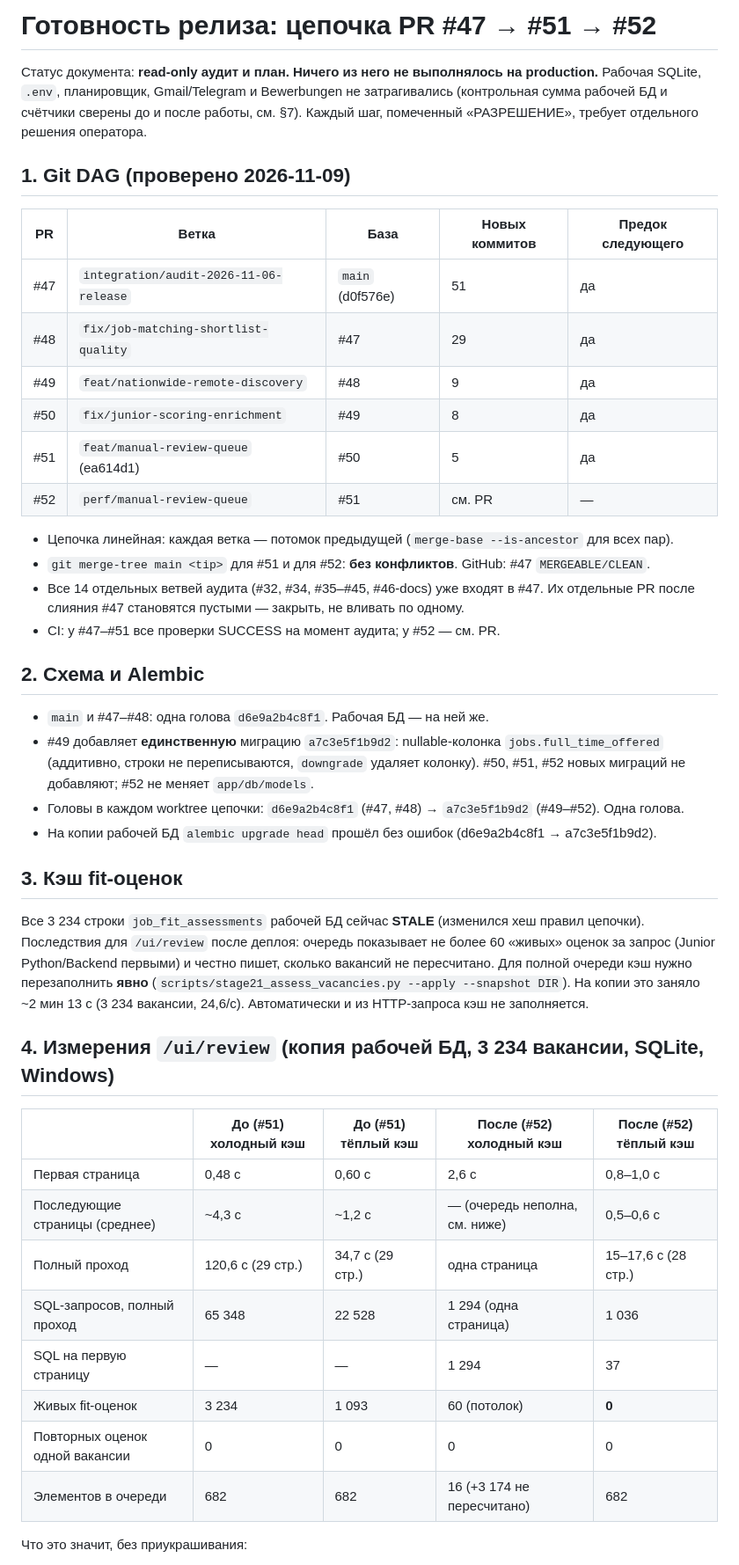
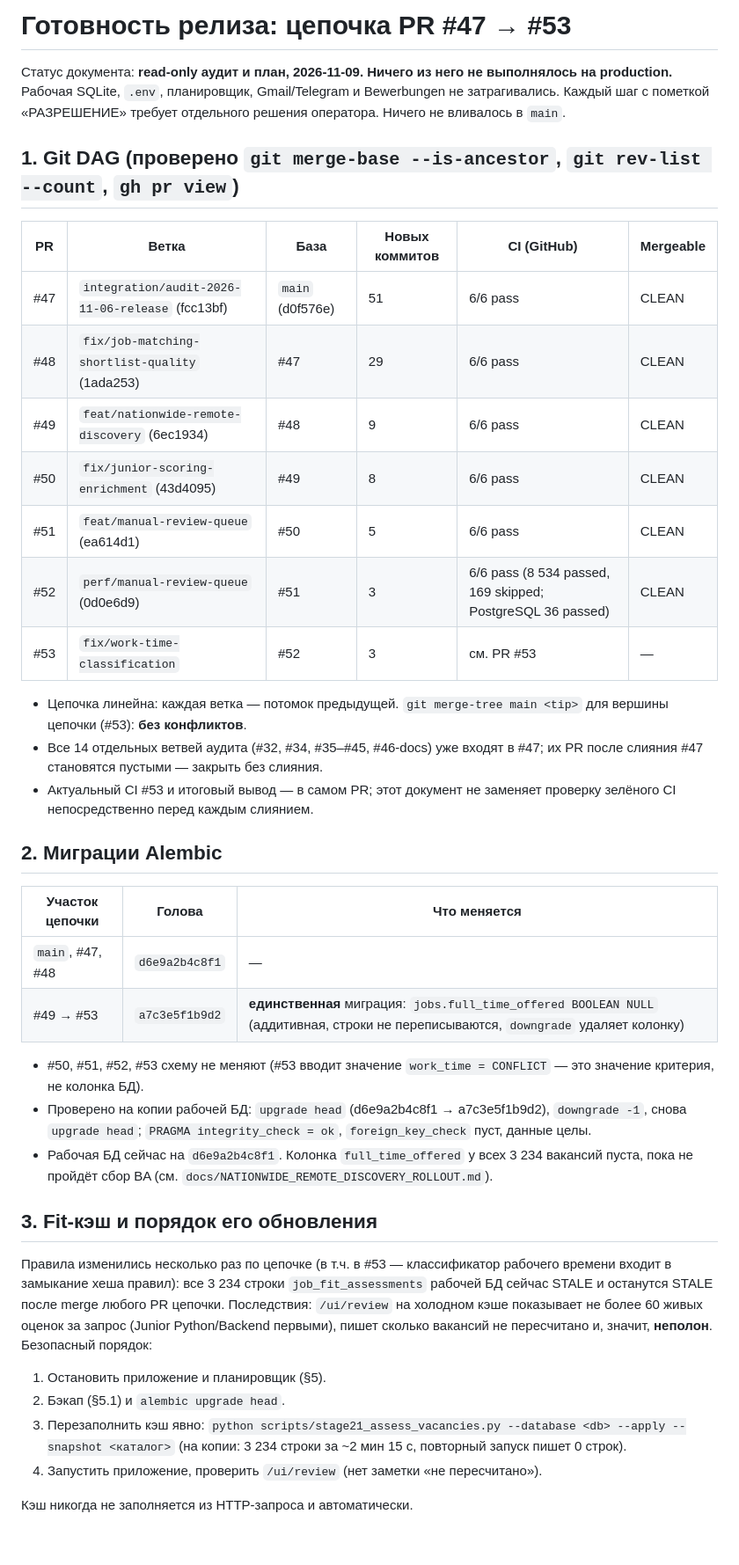
Before and after one commit to Vitalii-Malcov/job-triage, a Markdown page: docs/FINAL_RELEASE_READINESS.md, the part around one of its changes. Shown at 88% size. GitHub-like rendering; blank space fills up the shorter version.

Commit message:
docs: verify cache refresh and release readiness
Co-Authored-By: Claude Sonnet 5.5 <noreply@anthropic.com>

```diff
--- a/docs/FINAL_RELEASE_READINESS.md
+++ b/docs/FINAL_RELEASE_READINESS.md
@@ -1,57 +1,55 @@
-# Готовность релиза: цепочка PR #47 → #51 → #52
+# Готовность релиза: цепочка PR #47 → #53
 
-Статус документа: **read-only аудит и план. Ничего из него не выполнялось на production.** Рабочая
-SQLite, `.env`, планировщик, Gmail/Telegram и Bewerbungen не затрагивались (контрольная сумма
-рабочей БД и счётчики сверены до и после работы, см. §7). Каждый шаг, помеченный «РАЗРЕШЕНИЕ»,
-требует отдельного решения оператора.
+Статус документа: **read-only аудит и план, 2026-11-09. Ничего из него не выполнялось на production.**
+Рабочая SQLite, `.env`, планировщик, Gmail/Telegram и Bewerbungen не затрагивались. Каждый шаг с
+пометкой «РАЗРЕШЕНИЕ» требует отдельного решения оператора. Ничего не вливалось в `main`.
 
-## 1. Git DAG (проверено 2026-11-09)
+## 1. Git DAG (проверено `git merge-base --is-ancestor`, `git rev-list --count`, `gh pr view`)
 
-| PR | Ветка | База | Новых коммитов | Предок следующего |
-|----|-------|------|----------------|-------------------|
-| #47 | `integration/audit-2026-11-06-release` | `main` (d0f576e) | 51 | да |
-| #48 | `fix/job-matching-shortlist-quality` | #47 | 29 | да |
-| #49 | `feat/nationwide-remote-discovery` | #48 | 9 | да |
-| #50 | `fix/junior-scoring-enrichment` | #49 | 8 | да |
-| #51 | `feat/manual-review-queue` (ea614d1) | #50 | 5 | да |
-| #52 | `perf/manual-review-queue` | #51 | см. PR | — |
+| PR | Ветка | База | Новых коммитов | CI (GitHub) | Mergeable |
+|----|-------|------|----------------|-------------|-----------|
+| #47 | `integration/audit-2026-11-06-release` (fcc13bf) | `main` (d0f576e) | 51 | 6/6 pass | CLEAN |
+| #48 | `fix/job-matching-shortlist-quality` (1ada253) | #47 | 29 | 6/6 pass | CLEAN |
+| #49 | `feat/nationwide-remote-discovery` (6ec1934) | #48 | 9 | 6/6 pass | CLEAN |
+| #50 | `fix/junior-scoring-enrichment` (43d4095) | #49 | 8 | 6/6 pass | CLEAN |
+| #51 | `feat/manual-review-queue` (ea614d1) | #50 | 5 | 6/6 pass | CLEAN |
+| #52 | `perf/manual-review-queue` (0d0e6d9) | #51 | 3 | 6/6 pass (8 534 passed, 169 skipped; PostgreSQL 36 passed) | CLEAN |
+| #53 | `fix/work-time-classification` | #52 | 3 | см. PR #53 | — |
 
-* Цепочка линейная: каждая ветка — потомок предыдущей (`merge-base --is-ancestor` для всех пар).
-* `git merge-tree main <tip>` для #51 и для #52: **без конфликтов**. GitHub: #47 `MERGEABLE/CLEAN`.
-* Все 14 отдельных ветвей аудита (#32, #34, #35–#45, #46-docs) уже входят в #47. Их отдельные PR
-  после слияния #47 становятся пустыми — закрыть, не вливать по одному.
-* CI: у #47–#51 все проверки SUCCESS на момент аудита; у #52 — см. PR.
+* Цепочка линейна: каждая ветка — потомок предыдущей. `git merge-tree main <tip>` для вершины цепочки
+  (#53): **без конфликтов**.
+* Все 14 отдельных ветвей аудита (#32, #34, #35–#45, #46-docs) уже входят в #47; их PR после слияния
+  #47 становятся пустыми — закрыть без слияния.
+* Актуальный CI #53 и итоговый вывод — в самом PR; этот документ не заменяет проверку зелёного CI
+  непосредственно перед каждым слиянием.
 
-## 2. Схема и Alembic
+## 2. Миграции Alembic
 
-* `main` и #47–#48: одна голова `d6e9a2b4c8f1`. Рабочая БД — на ней же.
-* #49 добавляет **единственную** миграцию `a7c3e5f1b9d2`: nullable-колонка `jobs.full_time_offered`
-  (аддитивно, строки не переписываются, `downgrade` удаляет колонку). #50, #51, #52 новых миграций
-  не добавляют; #52 не меняет `app/db/models`.
-* Головы в каждом worktree цепочки: `d6e9a2b4c8f1` (#47, #48) → `a7c3e5f1b9d2` (#49–#52). Одна голова.
-* На копии рабочей БД `alembic upgrade head` прошёл без ошибок (d6e9a2b4c8f1 → a7c3e5f1b9d2).
+| Участок цепочки | Голова | Что меняется |
+|---|---|---|
+| `main`, #47, #48 | `d6e9a2b4c8f1` | — |
+| #49 → #53 | `a7c3e5f1b9d2` | **единственная** миграция: `jobs.full_time_offered BOOLEAN NULL` (аддитивная, строки не переписываются, `downgrade` удаляет колонку) |
 
-## 3. Кэш fit-оценок
+* #50, #51, #52, #53 схему не меняют (#53 вводит значение `work_time = CONFLICT` — это значение
+  критерия, не колонка БД).
+* Проверено на копии рабочей БД: `upgrade head` (d6e9a2b4c8f1 → a7c3e5f1b9d2), `downgrade -1`,
+  снова `upgrade head`; `PRAGMA integrity_check = ok`, `foreign_key_check` пуст, данные целы.
+* Рабочая БД сейчас на `d6e9a2b4c8f1`. Колонка `full_time_offered` у всех 3 234 вакансий пуста, пока
+  не пройдёт сбор BA (см. `docs/NATIONWIDE_REMOTE_DISCOVERY_ROLLOUT.md`).
 
-Все 3 234 строки `job_fit_assessments` рабочей БД сейчас **STALE** (изменился хеш правил цепочки).
-Последствия для `/ui/review` после деплоя: очередь показывает не более 60 «живых» оценок за запрос
-(Junior Python/Backend первыми) и честно пишет, сколько вакансий не пересчитано. Для полной очереди
-кэш нужно перезаполнить **явно** (`scripts/stage21_assess_vacancies.py --apply --snapshot DIR`).
-На копии это заняло ~2 мин 13 с (3 234 вакансии, 24,6/с). Автоматически и из HTTP-запроса кэш не
-заполняется.
+## 3. Fit-кэш и порядок его обновления
 
-## 4. Измерения `/ui/review` (копия рабочей БД, 3 234 вакансии, SQLite, Windows)
+Правила изменились несколько раз по цепочке (в т.ч. в #53 — классификатор рабочего времени входит в
+замыкание хеша правил): все 3 234 строки `job_fit_assessments` рабочей БД сейчас STALE и останутся
+STALE после merge любого PR цепочки. Последствия: `/ui/review` на холодном кэше показывает не более 60
+живых оценок за запрос (Junior Python/Backend первыми), пишет сколько вакансий не пересчитано и, значит,
+**неполон**. Безопасный порядок:
 
-| | До (#51) холодный кэш | До (#51) тёплый кэш | После (#52) холодный кэш | После (#52) тёплый кэш |
-|---|---|---|---|---|
-| Первая страница | 0,48 с | 0,60 с | 2,6 с | 0,8–1,0 с |
-| Последующие страницы (среднее) | ~4,3 с | ~1,2 с | — (очередь неполна, см. ниже) | 0,5–0,6 с |
-| Полный проход | 120,6 с (29 стр.) | 34,7 с (29 стр.) | одна страница | 15–17,6 с (28 стр.) |
-| SQL-запросов, полный проход | 65 348 | 22 528 | 1 294 (одна страница) | 1 036 |
-| SQL на первую страницу | — | — | 1 294 | 37 |
-| Живых fit-оценок | 3 234 | 1 093 | 60 (потолок) | **0** |
-| Повторных оценок одной вакансии | 0 | 0 | 0 | 0 |
-| Элементов в очереди | 682 | 682 | 16 (+3 174 не пересчитано) | 682 |
+1. Остановить приложение и планировщик (§5).
+2. Бэкап (§5.1) и `alembic upgrade head`.
+3. Перезаполнить кэш явно: `python scripts/stage21_assess_vacancies.py --database <db> --apply
+   --snapshot <каталог>` (на копии: 3 234 строки за ~2 мин 15 с, повторный запуск пишет 0 строк).
+4. Запустить приложение, проверить `/ui/review` (нет заметки «не пересчитано»).
 
-Что это значит, без приукрашивания:
+Кэш никогда не заполняется из HTTP-запроса и автоматически.
 
```
Also changed, not shown: other parts of docs/FINAL_RELEASE_READINESS.md (+73 -68 lines).
